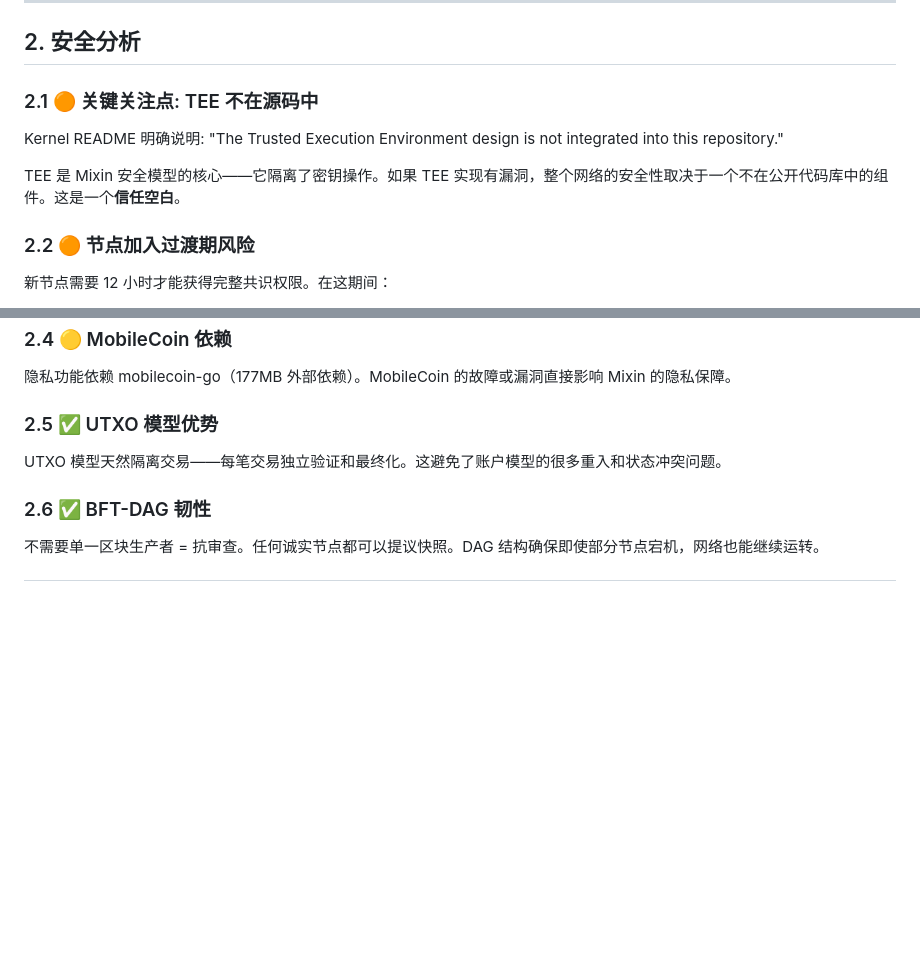
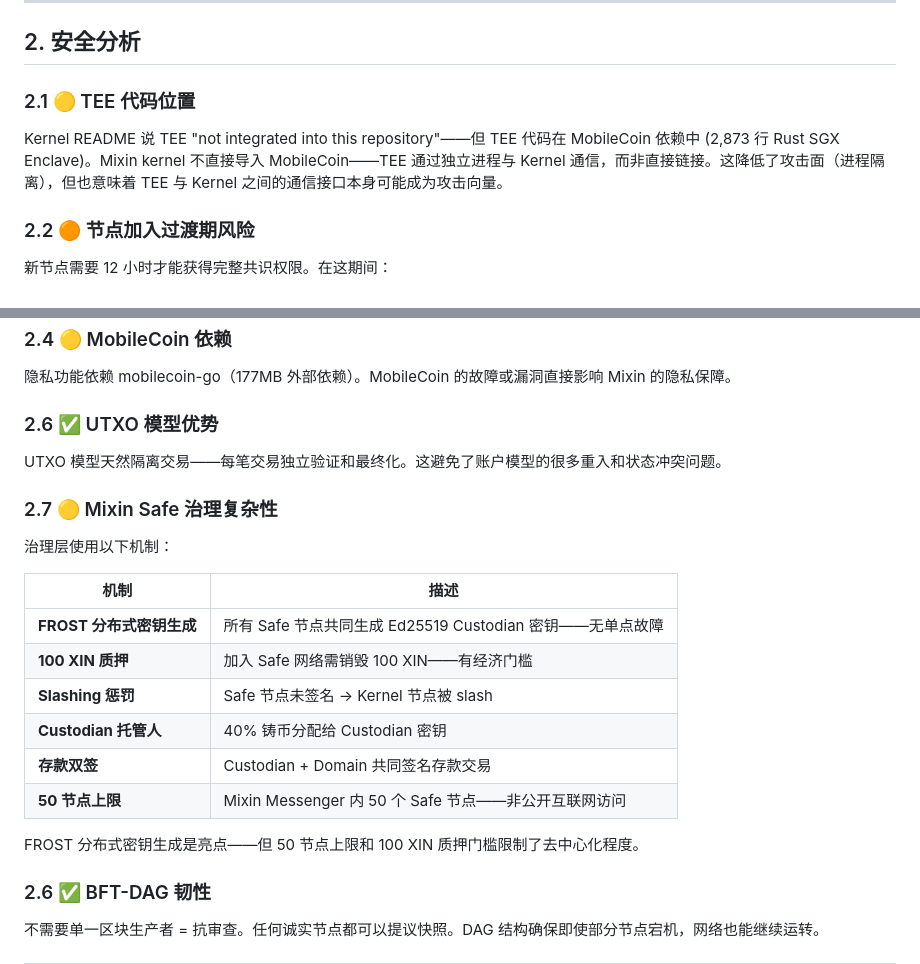
Before and after one commit to shunfeng8421/defi-hack-memo, a Markdown page: audit-reports/mixin-network-architecture-analysis.md, 2 parts joined by grey strips. Drawn GitHub-style; blank space fills up the shorter version.

Commit message:
Mixin analysis v2: TEE found in MobileCoin + FROST governance + slashing model

```diff
--- a/audit-reports/mixin-network-architecture-analysis.md
+++ b/audit-reports/mixin-network-architecture-analysis.md
@@ -49,11 +49,9 @@ Mixin Kernel 是一个分布式数字资产账本，组合了四种技术：
 
 ## 2. 安全分析
 
-### 2.1 🟠 关键关注点: TEE 不在源码中
+### 2.1 🟡 TEE 代码位置
 
-Kernel README 明确说明: "The Trusted Execution Environment design is not integrated into this repository."
-
-TEE 是 Mixin 安全模型的核心——它隔离了密钥操作。如果 TEE 实现有漏洞，整个网络的安全性取决于一个不在公开代码库中的组件。这是一个**信任空白**。
+Kernel README 说 TEE "not integrated into this repository"——但 TEE 代码在 MobileCoin 依赖中 (2,873 行 Rust SGX Enclave)。Mixin kernel 不直接导入 MobileCoin——TEE 通过独立进程与 Kernel 通信，而非直接链接。这降低了攻击面（进程隔离），但也意味着 TEE 与 Kernel 之间的通信接口本身可能成为攻击向量。
 
 ### 2.2 🟠 节点加入过渡期风险
 
@@ -72,9 +70,24 @@ TEE 是 Mixin 安全模型的核心——它隔离了密钥操作。如果 TEE
 
 隐私功能依赖 mobilecoin-go（177MB 外部依赖）。MobileCoin 的故障或漏洞直接影响 Mixin 的隐私保障。
 
-### 2.5 ✅ UTXO 模型优势
+### 2.6 ✅ UTXO 模型优势
 
 UTXO 模型天然隔离交易——每笔交易独立验证和最终化。这避免了账户模型的很多重入和状态冲突问题。
+
+### 2.7 🟡 Mixin Safe 治理复杂性
+
+治理层使用以下机制：
+
+| 机制 | 描述 |
+|------|------|
+| **FROST 分布式密钥生成** | 所有 Safe 节点共同生成 Ed25519 Custodian 密钥——无单点故障 |
+| **100 XIN 质押** | 加入 Safe 网络需销毁 100 XIN——有经济门槛 |
+| **Slashing 惩罚** | Safe 节点未签名 → Kernel 节点被 slash |
+| **Custodian 托管人** | 40% 铸币分配给 Custodian 密钥 |
+| **存款双签** | Custodian + Domain 共同签名存款交易 |
+| **50 节点上限** | Mixin Messenger 内 50 个 Safe 节点——非公开互联网访问 |
+
+FROST 分布式密钥生成是亮点——但 50 节点上限和 100 XIN 质押门槛限制了去中心化程度。
 
 ### 2.6 ✅ BFT-DAG 韧性
 
```
